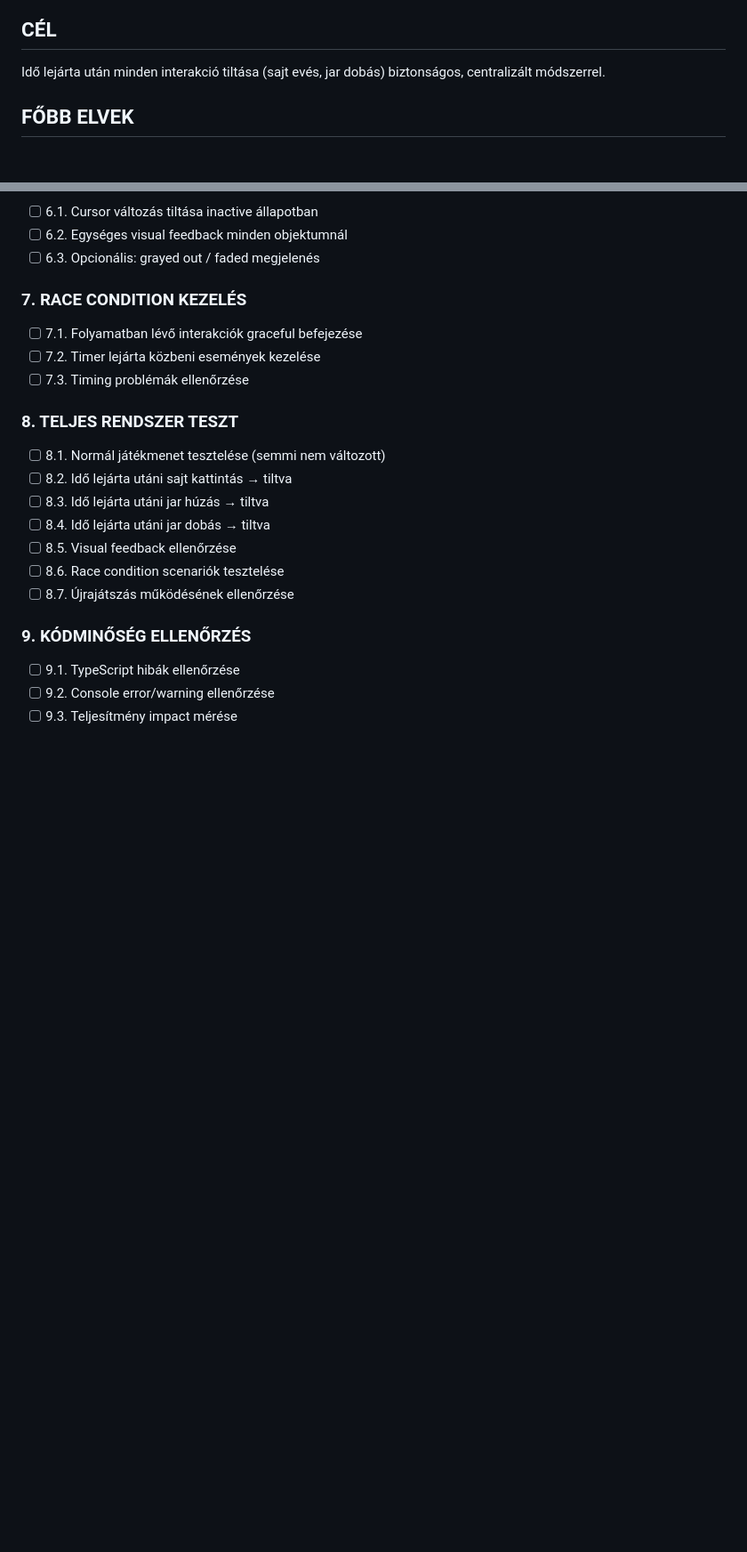
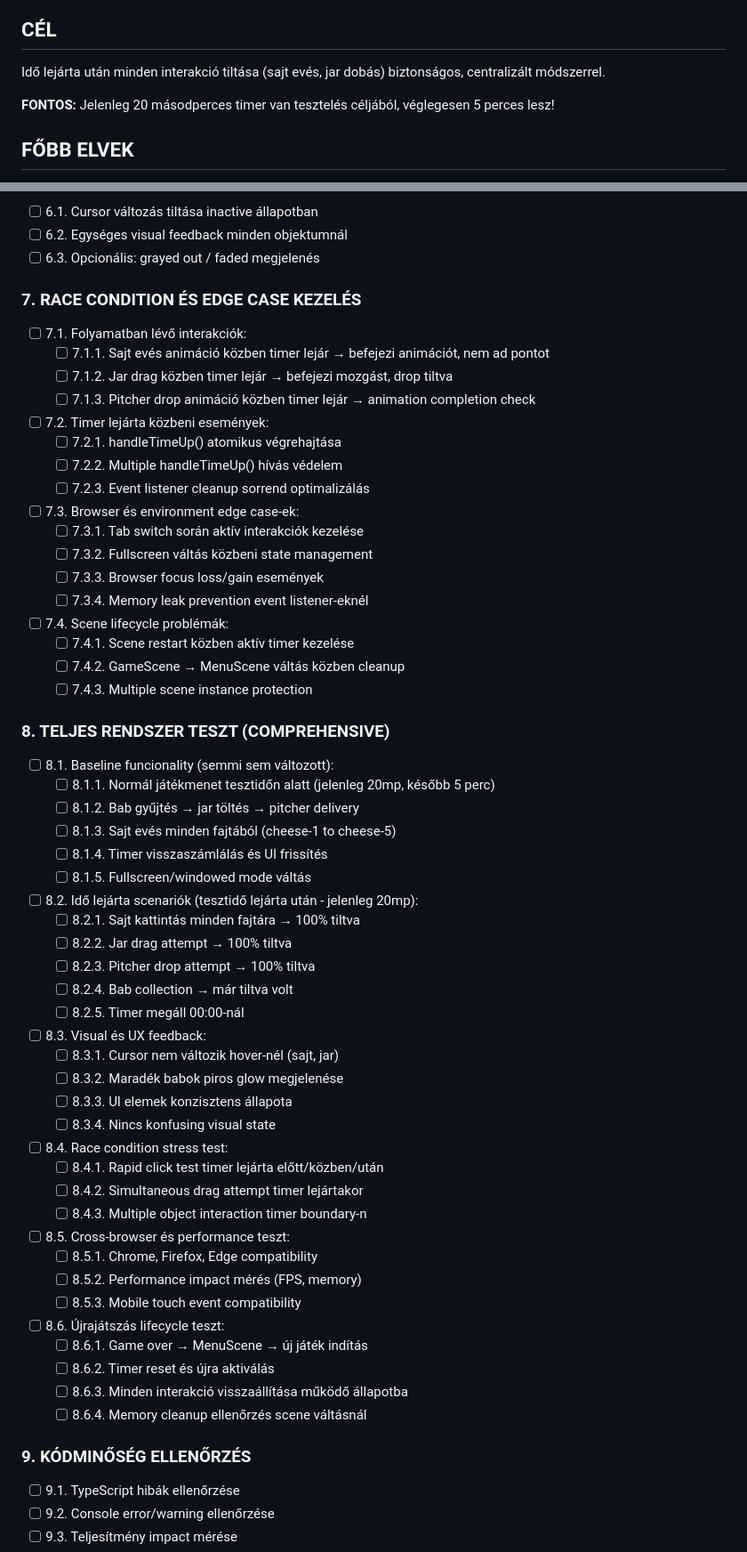
Before and after one commit to bozsok/minigame, a Markdown page: todo.md, 2 parts joined by grey strips. Shown: that part at 89% size. Rendered like a GitHub page; blank space fills up the shorter version.

Commit message:
fix: Részletes Todo lista a leendő változásokhoz

```diff
--- a/todo.md
+++ b/todo.md
@@ -2,6 +2,8 @@
 
 ## CÉL
 Idő lejárta után minden interakció tiltása (sajt evés, jar dobás) biztonságos, centralizált módszerrel.
+
+**FONTOS:** Jelenleg 20 másodperces timer van tesztelés céljából, véglegesen 5 perces lesz!
 
 ## FŐBB ELVEK
 - ✅ Meglévő kód NEM változhat (csak bővítés)
@@ -54,19 +91,56 @@ Idő lejárta után minden interakció tiltása (sajt evés, jar dobás) biztons
 - [ ] 6.2. Egységes visual feedback minden objektumnál
 - [ ] 6.3. Opcionális: grayed out / faded megjelenés
 
-### 7. RACE CONDITION KEZELÉS
-- [ ] 7.1. Folyamatban lévő interakciók graceful befejezése
-- [ ] 7.2. Timer lejárta közbeni események kezelése
-- [ ] 7.3. Timing problémák ellenőrzése
+### 7. RACE CONDITION ÉS EDGE CASE KEZELÉS
+- [ ] 7.1. Folyamatban lévő interakciók:
+  - [ ] 7.1.1. Sajt evés animáció közben timer lejár → befejezi animációt, nem ad pontot
+  - [ ] 7.1.2. Jar drag közben timer lejár → befejezi mozgást, drop tiltva
+  - [ ] 7.1.3. Pitcher drop animáció közben timer lejár → animation completion check
+- [ ] 7.2. Timer lejárta közbeni események:
+  - [ ] 7.2.1. handleTimeUp() atomikus végrehajtása
+  - [ ] 7.2.2. Multiple handleTimeUp() hívás védelem
+  - [ ] 7.2.3. Event listener cleanup sorrend optimalizálás
+- [ ] 7.3. Browser és environment edge case-ek:
+  - [ ] 7.3.1. Tab switch során aktív interakciók kezelése
+  - [ ] 7.3.2. Fullscreen váltás közbeni state management
+  - [ ] 7.3.3. Browser focus loss/gain események
+  - [ ] 7.3.4. Memory leak prevention event listener-eknél
+- [ ] 7.4. Scene lifecycle problémák:
+  - [ ] 7.4.1. Scene restart közben aktív timer kezelése
+  - [ ] 7.4.2. GameScene → MenuScene váltás közben cleanup
+  - [ ] 7.4.3. Multiple scene instance protection
 
-### 8. TELJES RENDSZER TESZT
-- [ ] 8.1. Normál játékmenet tesztelése (semmi nem változott)
-- [ ] 8.2. Idő lejárta utáni sajt kattintás → tiltva
-- [ ] 8.3. Idő lejárta utáni jar húzás → tiltva
-- [ ] 8.4. Idő lejárta utáni jar dobás → tiltva
-- [ ] 8.5. Visual feedback ellenőrzése
-- [ ] 8.6. Race condition scenariók tesztelése
-- [ ] 8.7. Újrajátszás működésének ellenőrzése
+### 8. TELJES RENDSZER TESZT (COMPREHENSIVE)
+- [ ] 8.1. Baseline funcionality (semmi sem változott):
+  - [ ] 8.1.1. Normál játékmenet tesztidőn alatt (jelenleg 20mp, később 5 perc)
+  - [ ] 8.1.2. Bab gyűjtés → jar töltés → pitcher delivery
+  - [ ] 8.1.3. Sajt evés minden fajtából (cheese-1 to cheese-5)
+  - [ ] 8.1.4. Timer visszaszámlálás és UI frissítés
+  - [ ] 8.1.5. Fullscreen/windowed mode váltás
+- [ ] 8.2. Idő lejárta scenariók (tesztidő lejárta után - jelenleg 20mp):
+  - [ ] 8.2.1. Sajt kattintás minden fajtára → 100% tiltva
+  - [ ] 8.2.2. Jar drag attempt → 100% tiltva
+  - [ ] 8.2.3. Pitcher drop attempt → 100% tiltva
+  - [ ] 8.2.4. Bab collection → már tiltva volt
+  - [ ] 8.2.5. Timer megáll 00:00-nál
+- [ ] 8.3. Visual és UX feedback:
+  - [ ] 8.3.1. Cursor nem változik hover-nél (sajt, jar)
+  - [ ] 8.3.2. Maradék babok piros glow megjelenése
+  - [ ] 8.3.3. UI elemek konzisztens állapota
+  - [ ] 8.3.4. Nincs konfusing visual state
+- [ ] 8.4. Race condition stress test:
+  - [ ] 8.4.1. Rapid click test timer lejárta előtt/közben/után
+  - [ ] 8.4.2. Simultaneous drag attempt timer lejártakor
+  - [ ] 8.4.3. Multiple object interaction timer boundary-n
+- [ ] 8.5. Cross-browser és performance teszt:
+  - [ ] 8.5.1. Chrome, Firefox, Edge compatibility
+  - [ ] 8.5.2. Performance impact mérés (FPS, memory)
+  - [ ] 8.5.3. Mobile touch event compatibility
+- [ ] 8.6. Újrajátszás lifecycle teszt:
+  - [ ] 8.6.1. Game over → MenuScene → új játék indítás
+  - [ ] 8.6.2. Timer reset és újra aktiválás
+  - [ ] 8.6.3. Minden interakció visszaállítása működő állapotba
+  - [ ] 8.6.4. Memory cleanup ellenőrzés scene váltásnál
 
 ### 9. KÓDMINŐSÉG ELLENŐRZÉS
 - [ ] 9.1. TypeScript hibák ellenőrzése
```
Also changed, not shown: other parts of todo.md (+45 -10 lines).
